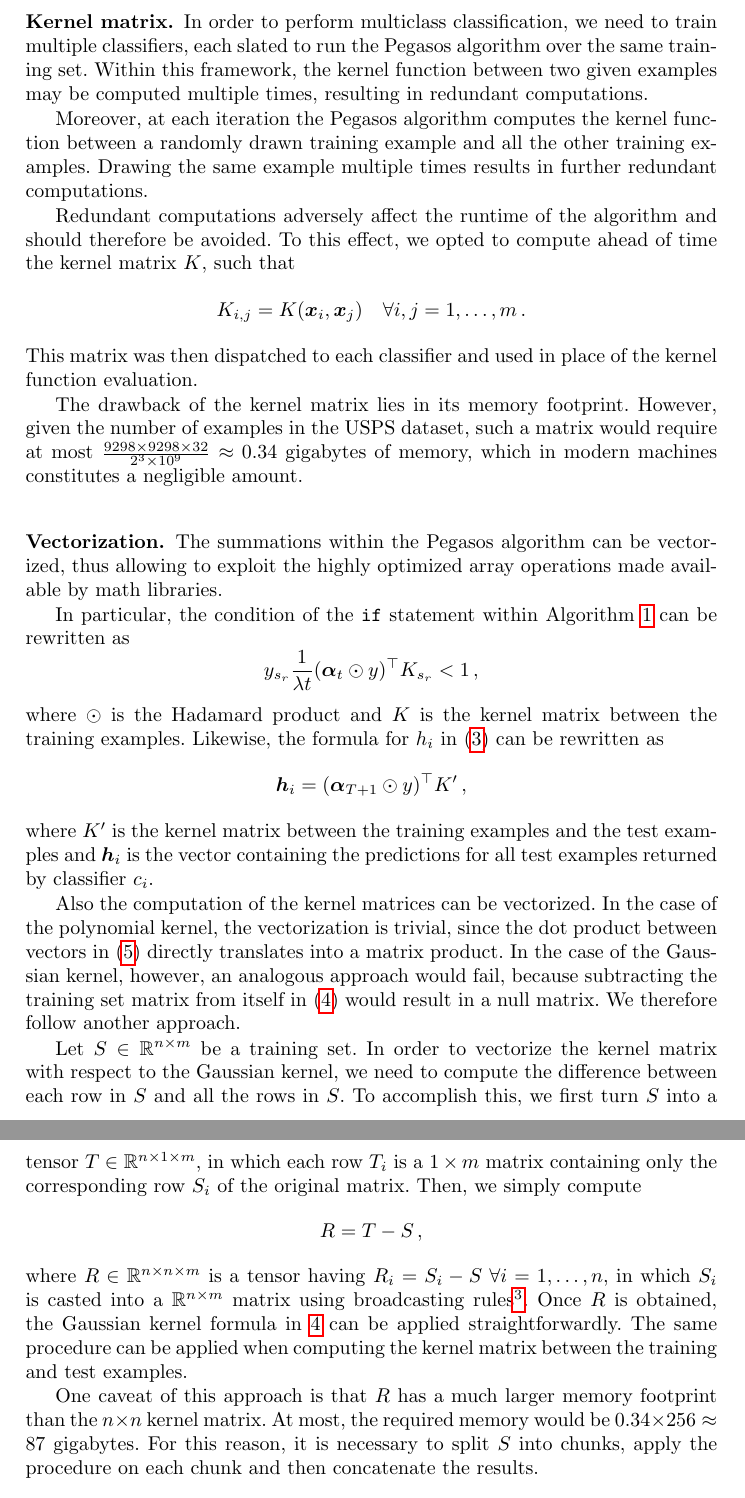
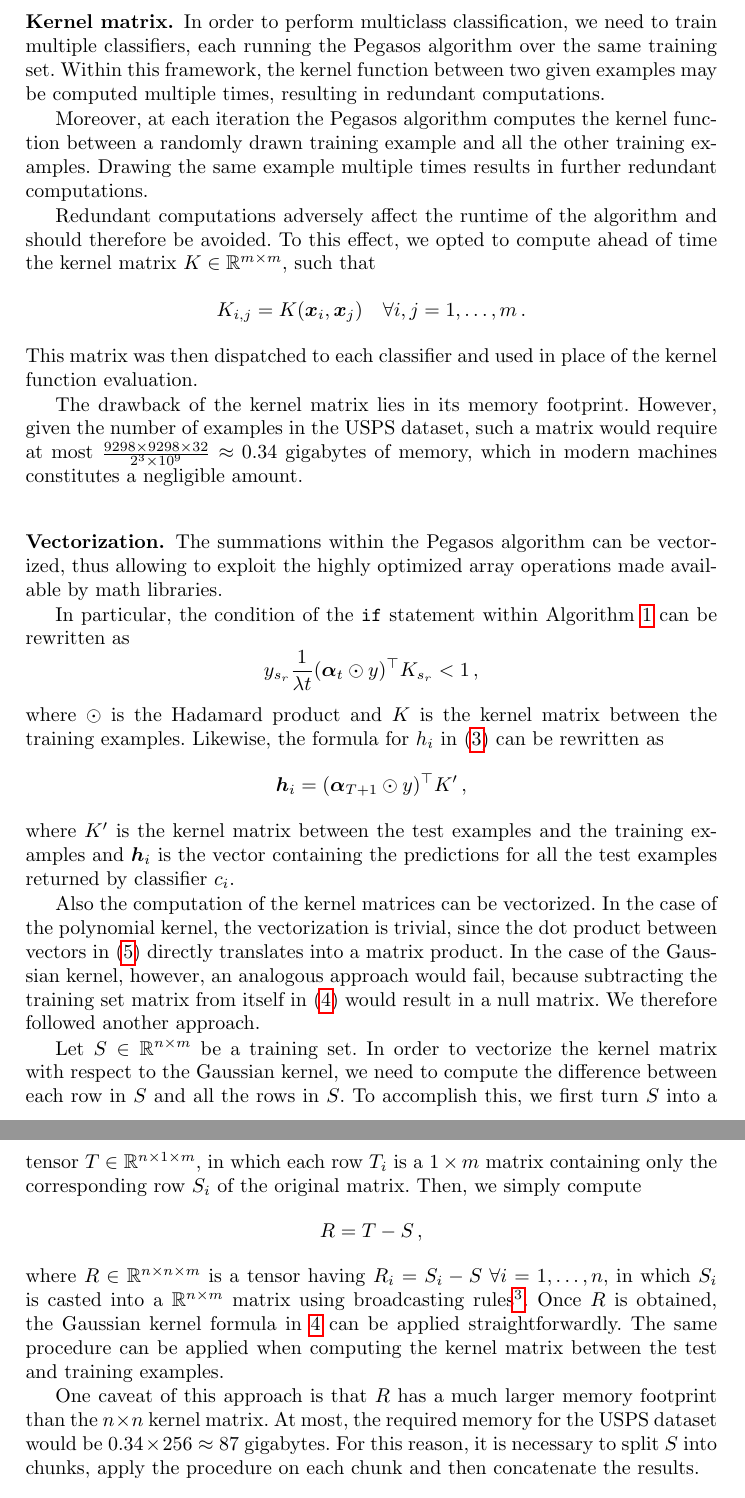
Before and after one commit to gabrielecerizza/smml, a LaTeX thesis (report/report.tex): two parts of pages 6 and 7 of 14, joined at a grey line, cut so that both start at the same text. Compiled offline with pdfLaTeX.

Commit message:
Report fix

```diff
--- a/report/report.tex
+++ b/report/report.tex
@@ -162,11 +162,11 @@ where $n \in \mathbb{N}$ is the degree of the polynomial.
 
 In this section we expound on two implementation details that improve the runtime of the algorithm.
 
-\subsubsection{Kernel matrix.} In order to perform multiclass classification, we need to train multiple classifiers, each slated to run the Pegasos algorithm over the same training set. Within this framework, the kernel function between two given examples may be computed multiple times, resulting in redundant computations.
+\subsubsection{Kernel matrix.} In order to perform multiclass classification, we need to train multiple classifiers, each running the Pegasos algorithm over the same training set. Within this framework, the kernel function between two given examples may be computed multiple times, resulting in redundant computations.
 
 Moreover, at each iteration the Pegasos algorithm computes the kernel function between a randomly drawn training example and all the other training examples. Drawing the same example multiple times results in further redundant computations.
 
-Redundant computations adversely affect the runtime of the algorithm and should therefore be avoided. To this effect, we opted to compute ahead of time the kernel matrix $K$, such that
+Redundant computations adversely affect the runtime of the algorithm and should therefore be avoided. To this effect, we opted to compute ahead of time the kernel matrix $K \in \mathbb{R}^{m \times m}$, such that
 \[
   K_{i,j} = K(\bm{x}_i, \bm{x}_j) \quad \forall i,j=1,\dots,m \, .
 \]
@@ -184,17 +184,17 @@ where $\odot$ is the Hadamard product and $K$ is the kernel matrix between the t
 \[
   \bm{h}_i = (\bm{\alpha}_{T+1} \odot y)^\top K^\prime \, ,
 \]
-where $K^\prime$ is the kernel matrix between the training examples and the test examples and $\bm{h}_i$ is the vector containing the predictions for all test examples returned by classifier $c_i$.
+where $K^\prime$ is the kernel matrix between the test examples and the training examples and $\bm{h}_i$ is the vector containing the predictions for all the test examples returned by classifier $c_i$.
 
-Also the computation of the kernel matrices can be vectorized. In the case of the polynomial kernel, the vectorization is trivial, since the dot product between vectors in~(\ref{eqn:kernel:polynomial}) directly translates into a matrix product. In the case of the Gaussian kernel, however, an analogous approach would fail, because subtracting the training set matrix from itself in~(\ref{eqn:kernel:gaussian}) would result in a null matrix. We therefore follow another approach.
+Also the computation of the kernel matrices can be vectorized. In the case of the polynomial kernel, the vectorization is trivial, since the dot product between vectors in~(\ref{eqn:kernel:polynomial}) directly translates into a matrix product. In the case of the Gaussian kernel, however, an analogous approach would fail, because subtracting the training set matrix from itself in~(\ref{eqn:kernel:gaussian}) would result in a null matrix. We therefore followed another approach.
 
 Let $S \in \mathbb{R}^{n \times m}$ be a training set. In order to vectorize the kernel matrix with respect to the Gaussian kernel, we need to compute the difference between each row in $S$ and all the rows in $S$. To accomplish this, we first turn $S$ into a tensor $T \in \mathbb{R}^{n \times 1 \times m}$, in which each row $T_i$ is a $1 \times m$ matrix containing only the corresponding row $S_i$ of the original matrix. Then, we simply compute
 \[
   R = T - S \, ,
 \]
-where $R \in \mathbb{R}^{n \times n \times m}$ is a tensor having $R_i = S_i - S \; \forall i=1,\dots,n$, in which $S_i$ is casted into a $\mathbb{R}^{n \times m}$ matrix using broadcasting rules\footnote{\url{https://numpy.org/doc/stable/user/basics.broadcasting.html}}. Once $R$ is obtained, the Gaussian kernel formula in~\ref{eqn:kernel:gaussian} can be applied straightforwardly. The same procedure can be applied when computing the kernel matrix between the training and test examples.
+where $R \in \mathbb{R}^{n \times n \times m}$ is a tensor having $R_i = S_i - S \; \forall i=1,\dots,n$, in which $S_i$ is casted into a $\mathbb{R}^{n \times m}$ matrix using broadcasting rules\footnote{\url{https://numpy.org/doc/stable/user/basics.broadcasting.html}}. Once $R$ is obtained, the Gaussian kernel formula in~\ref{eqn:kernel:gaussian} can be applied straightforwardly. The same procedure can be applied when computing the kernel matrix between the test and training examples.
 
-One caveat of this approach is that $R$ has a much larger memory footprint than the $n \times n$ kernel matrix. At most, the required memory would be $0.34 \times 256 \approx 87$ gigabytes. For this reason, it is necessary to split $S$ into chunks, apply the procedure on each chunk and then concatenate the results.
+One caveat of this approach is that $R$ has a much larger memory footprint than the $n \times n$ kernel matrix. At most, the required memory for the USPS dataset would be $0.34 \times 256 \approx 87$ gigabytes. For this reason, it is necessary to split $S$ into chunks, apply the procedure on each chunk and then concatenate the results.
 
 \subsubsection{Comparison.} The training runtime reduction obtained by applying the abovementioned optimizations on a single binary classifier is given in Figure~\ref{fig:algorithm:runtime}. The shown improvement becomes even more prominent when accounting the fact that, for multiclass classification, multiple classifiers need to be trained.
 
```
Also changed, not shown: report/report.pdf, report/report.tex (8 more changed lines), 1 other file.
